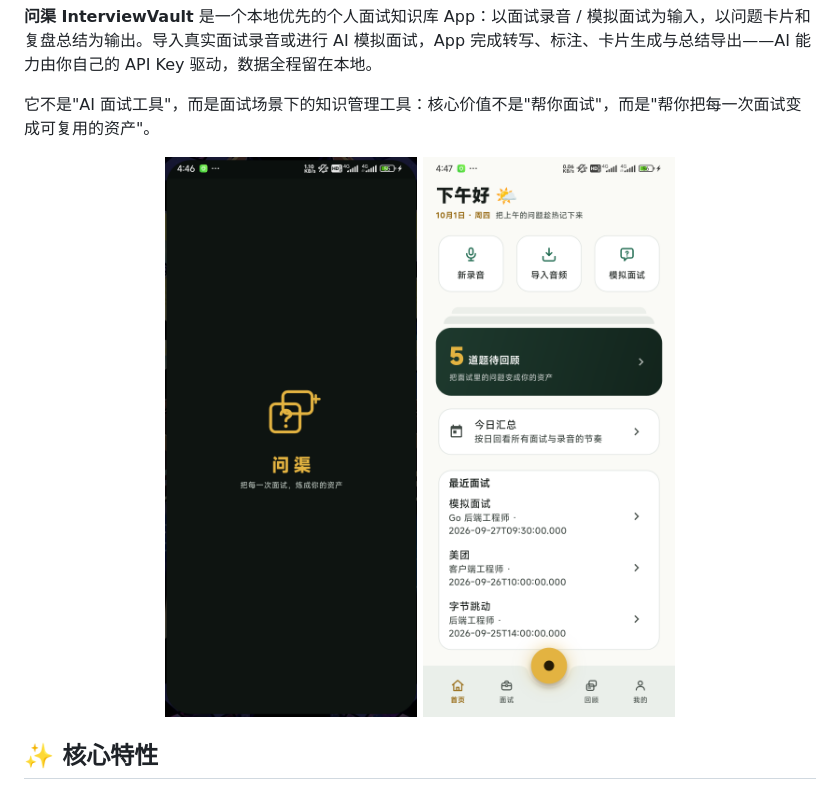
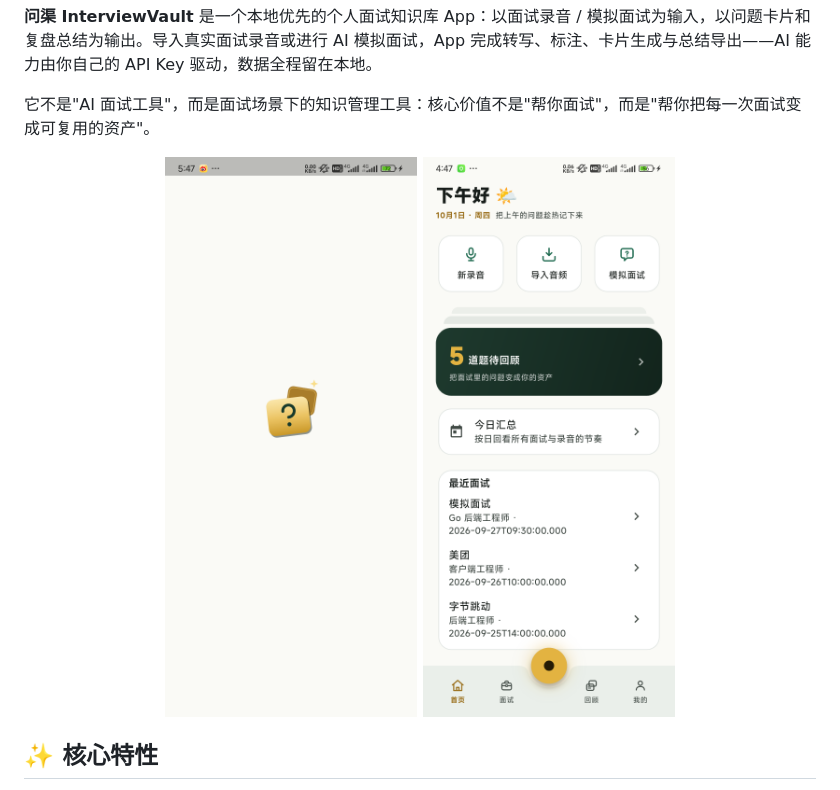
Before and after one commit to MaoXinze/InterviewVault, a Markdown page: README.md, the part around the change. GitHub-like rendering.

Commit message:
docs: replace stale dark launch screenshot with current v3 light splash

```diff
--- a/README.md
+++ b/README.md
@@ -11,7 +11,7 @@
 它不是"AI 面试工具"，而是面试场景下的知识管理工具：核心价值不是"帮你面试"，而是"帮你把每一次面试变成可复用的资产"。
 
 <p align="center">
-  <img src="docs/screenshots/01_launch_native.png" width="260" alt="启动页"/>
+  <img src="docs/screenshots/10_splash_v3.png" width="260" alt="开屏（默认亮色）"/>
   <img src="docs/screenshots/04_home.png" width="260" alt="首页：待回顾提醒 / 今日汇总 / 最近面试"/>
 </p>
 
```
